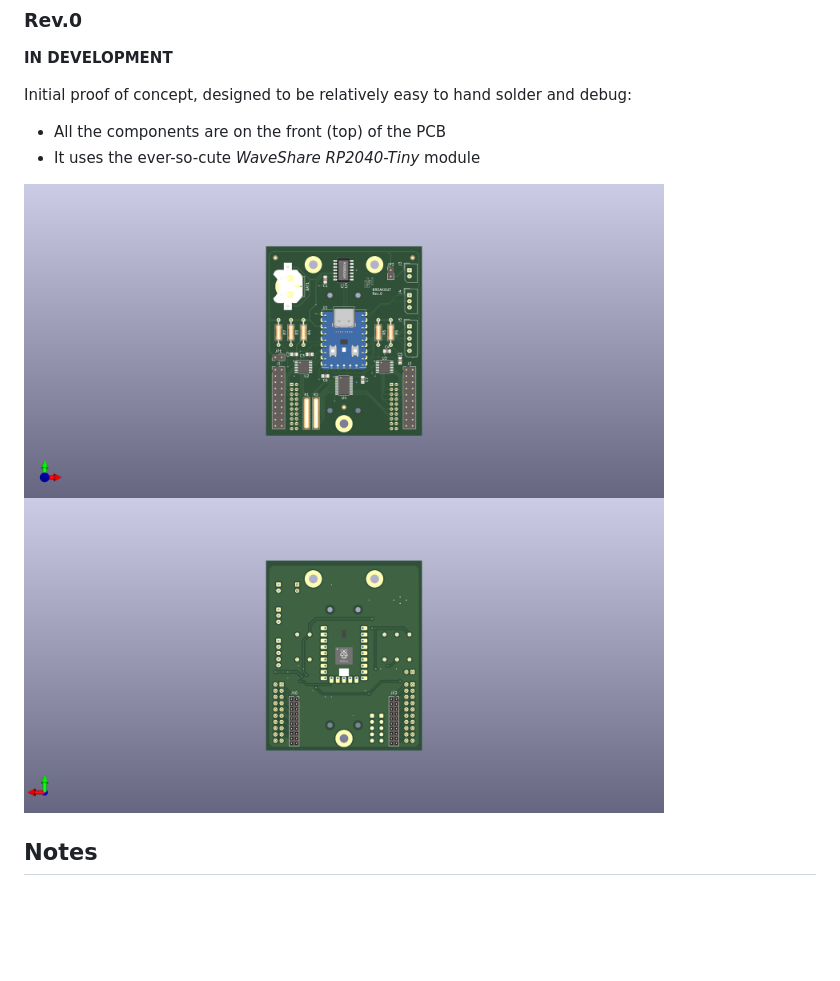
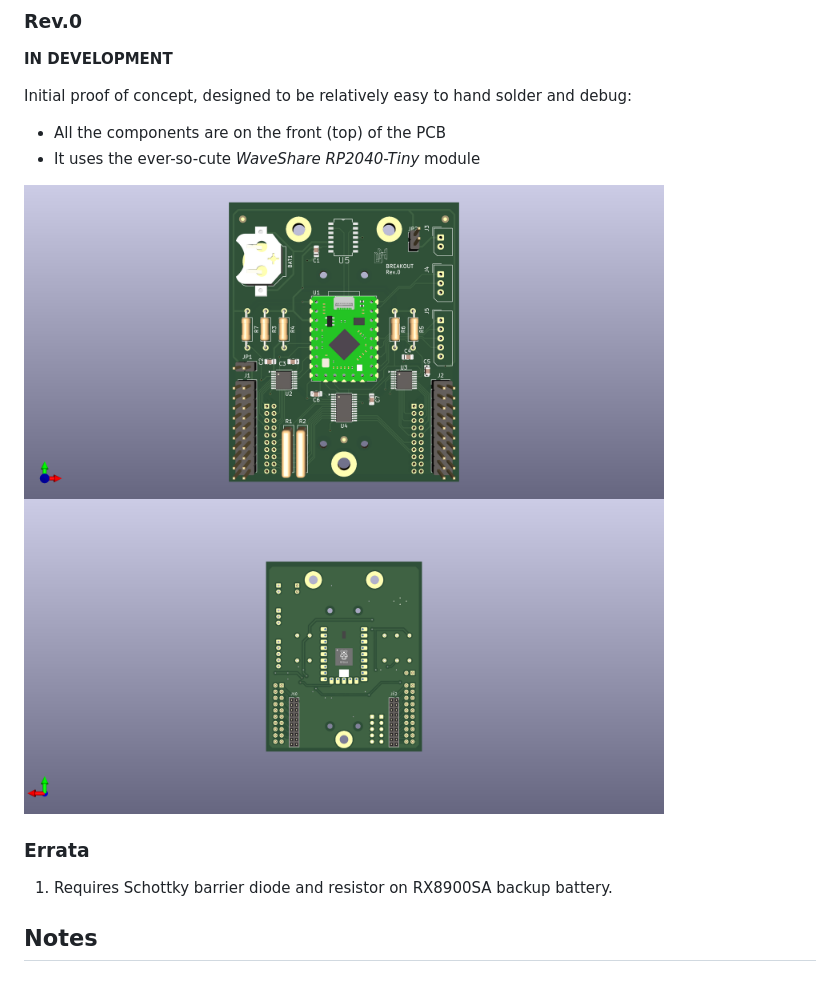
Before and after one commit to uhppoted/uhppoted-breakout, a Markdown page: README.md, the part around the change. Rendered like a GitHub page; pictures changed too: documentation/images/front.png; blank space fills up the shorter version.

```diff
--- a/README.md
+++ b/README.md
@@ -25,6 +25,10 @@ Initial proof of concept, designed to be relatively easy to hand solder and debu
 <img width="640" src="documentation/images/front.png">
 <img width="640" src="documentation/images/back.png">
 
+### Errata
+1. Requires Schottky barrier diode and resistor on RX8900SA backup battery.
+
+
 ## Notes
 
 ### Footprints
```
Also changed, not shown: Rev.0/NOTES.md (+3 -0 lines), TODO.md (+3 -0 lines), 2 other files.
